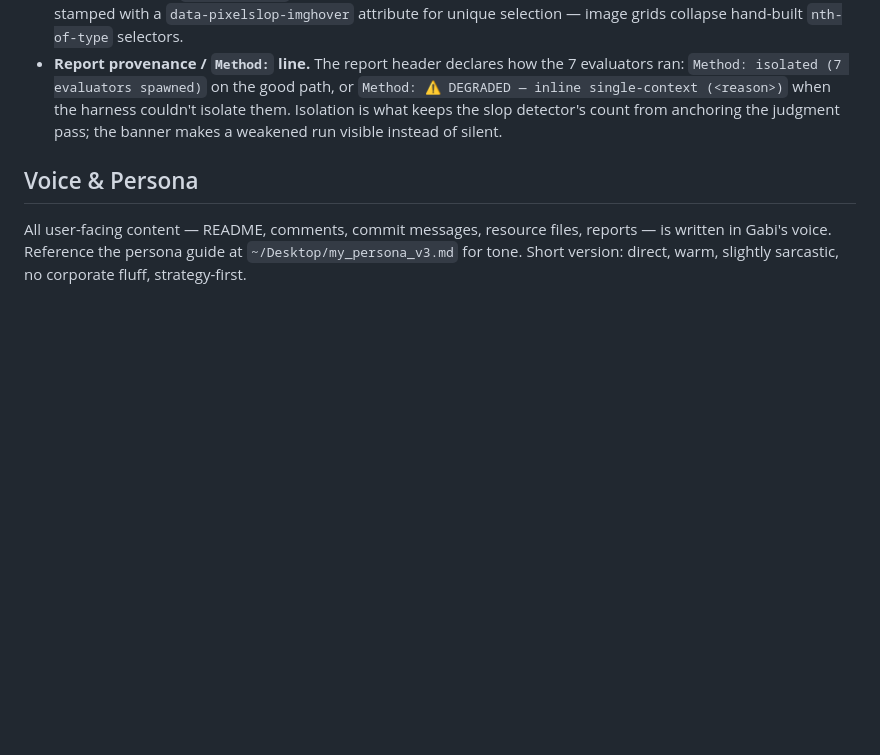
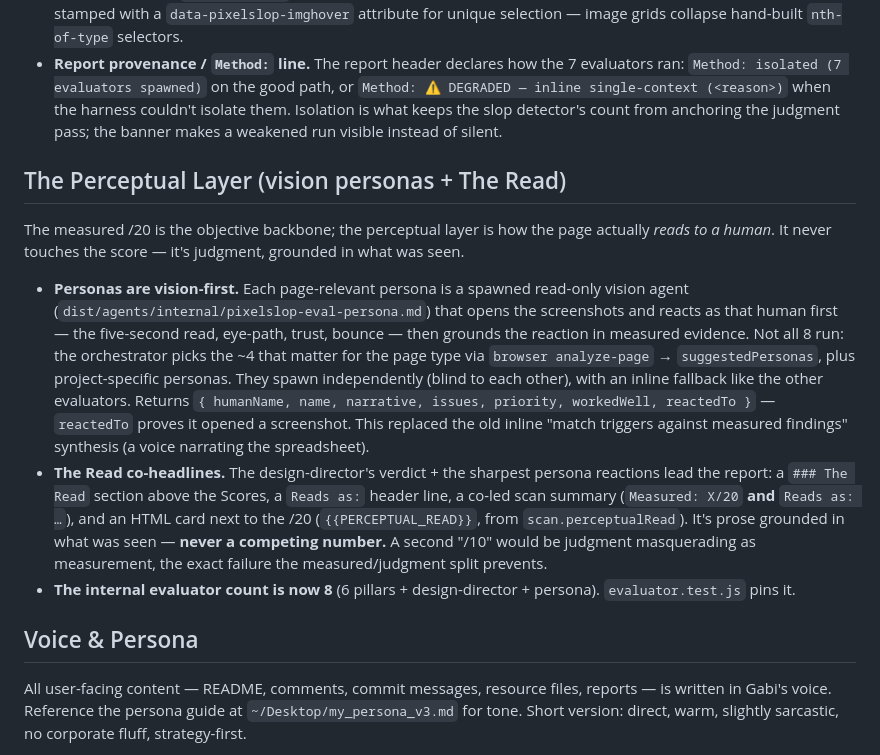
Before and after one commit to gabelul/pixelslop, a Markdown page: CLAUDE.md, the part around the change. Drawn GitHub-style; blank space fills up the shorter version.

Commit message:
docs: document the vision-persona engine and the perceptual read

```diff
--- a/CLAUDE.md
+++ b/CLAUDE.md
@@ -145,6 +145,14 @@ Agents use `pixelslop-tools` (bin/pixelslop-tools.cjs) for all state operations.
 - **Slop pattern 26 — Uniform Image Hover-Zoom.** The collector hovers a sample of images (`collectImageHoverPass` → `bundle.imageHoverTransforms`) and reads the transform delta. A lone product-zoom is legitimate; only `uniform: true` (3+ images sharing the identical transform, ≥60% of movers) counts. Targets are stamped with a `data-pixelslop-imghover` attribute for unique selection — image grids collapse hand-built `nth-of-type` selectors.
 - **Report provenance / `Method:` line.** The report header declares how the 7 evaluators ran: `Method: isolated (7 evaluators spawned)` on the good path, or `Method: ⚠️ DEGRADED — inline single-context (<reason>)` when the harness couldn't isolate them. Isolation is what keeps the slop detector's count from anchoring the judgment pass; the banner makes a weakened run visible instead of silent.
 
+## The Perceptual Layer (vision personas + The Read)
+
+The measured /20 is the objective backbone; the perceptual layer is how the page actually *reads to a human*. It never touches the score — it's judgment, grounded in what was seen.
+
+- **Personas are vision-first.** Each page-relevant persona is a spawned read-only vision agent (`dist/agents/internal/pixelslop-eval-persona.md`) that opens the screenshots and reacts as that human first — the five-second read, eye-path, trust, bounce — then grounds the reaction in measured evidence. Not all 8 run: the orchestrator picks the ~4 that matter for the page type via `browser analyze-page` → `suggestedPersonas`, plus project-specific personas. They spawn independently (blind to each other), with an inline fallback like the other evaluators. Returns `{ humanName, name, narrative, issues, priority, workedWell, reactedTo }` — `reactedTo` proves it opened a screenshot. This replaced the old inline "match triggers against measured findings" synthesis (a voice narrating the spreadsheet).
+- **The Read co-headlines.** The design-director's verdict + the sharpest persona reactions lead the report: a `### The Read` section above the Scores, a `Reads as:` header line, a co-led scan summary (`Measured: X/20` **and** `Reads as: …`), and an HTML card next to the /20 (`{{PERCEPTUAL_READ}}`, from `scan.perceptualRead`). It's prose grounded in what was seen — **never a competing number.** A second "/10" would be judgment masquerading as measurement, the exact failure the measured/judgment split prevents.
+- **The internal evaluator count is now 8** (6 pillars + design-director + persona). `evaluator.test.js` pins it.
+
 ## Voice & Persona
 
 All user-facing content — README, comments, commit messages, resource files, reports — is written in Gabi's voice. Reference the persona guide at `~/Desktop/my_persona_v3.md` for tone. Short version: direct, warm, slightly sarcastic, no corporate fluff, strategy-first.
```
